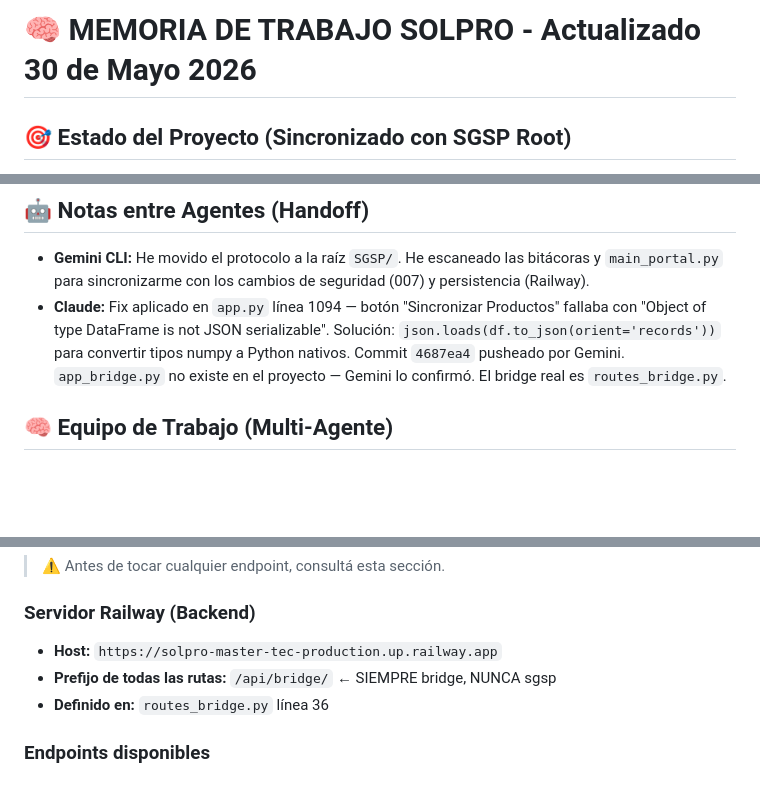
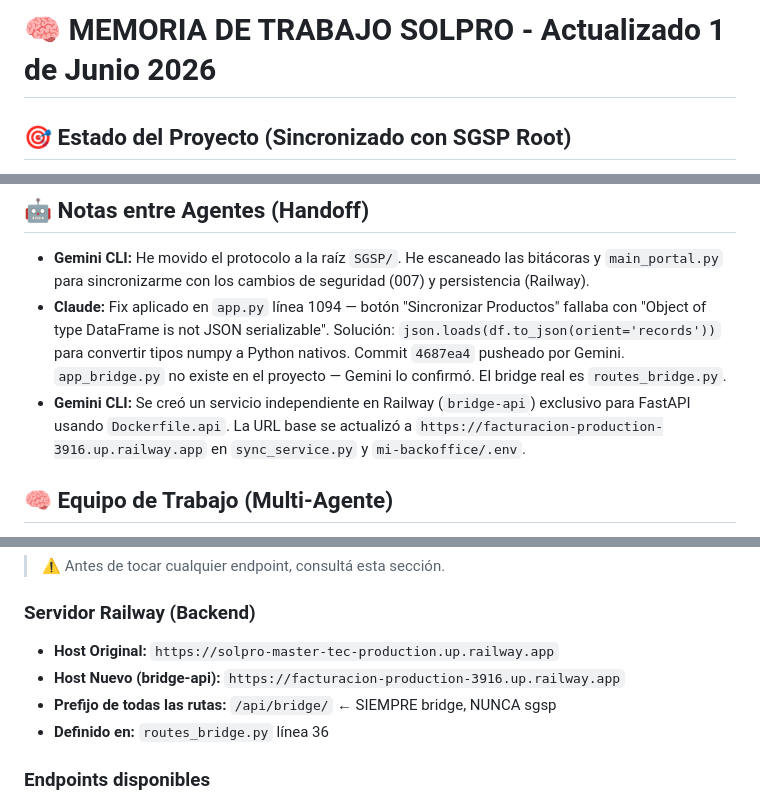
Before and after one commit to abericua/facturacion, a Markdown page: SOLPRO_MEMORIA.md, 3 parts joined by grey strips. GitHub-like rendering; blank space fills up the shorter version.

Commit message:
docs: actualizar SOLPRO_MEMORIA.md con el nuevo servicio bridge-api y URL de Railway

```diff
--- a/SOLPRO_MEMORIA.md
+++ b/SOLPRO_MEMORIA.md
@@ -1,4 +1,4 @@
-# 🧠 MEMORIA DE TRABAJO SOLPRO - Actualizado 30 de Mayo 2026
+# 🧠 MEMORIA DE TRABAJO SOLPRO - Actualizado 1 de Junio 2026
 
 ## 🎯 Estado del Proyecto (Sincronizado con SGSP Root)
 El sistema ha evolucionado significativamente con un enfoque en **Seguridad (Protocolo 007)**, **Persistencia en la Nube (Railway)** y **Estabilidad Operativa**.
@@ -26,6 +26,7 @@ El sistema ha evolucionado significativamente con un enfoque en **Seguridad (Pro
 ## 🤖 Notas entre Agentes (Handoff)
 - **Gemini CLI:** He movido el protocolo a la raíz `SGSP/`. He escaneado las bitácoras y `main_portal.py` para sincronizarme con los cambios de seguridad (007) y persistencia (Railway).
 - **Claude:** Fix aplicado en `app.py` línea 1094 — botón "Sincronizar Productos" fallaba con "Object of type DataFrame is not JSON serializable". Solución: `json.loads(df.to_json(orient='records'))` para convertir tipos numpy a Python nativos. Commit `4687ea4` pusheado por Gemini. `app_bridge.py` no existe en el proyecto — Gemini lo confirmó. El bridge real es `routes_bridge.py`.
+- **Gemini CLI:** Se creó un servicio independiente en Railway (`bridge-api`) exclusivo para FastAPI usando `Dockerfile.api`. La URL base se actualizó a `https://facturacion-production-3916.up.railway.app` en `sync_service.py` y `mi-backoffice/.env`.
 
 ## 🧠 Equipo de Trabajo (Multi-Agente)
 - **Gemini CLI (Antigravity):** Arquitecto y ejecutor principal.
@@ -38,7 +39,8 @@ El sistema ha evolucionado significativamente con un enfoque en **Seguridad (Pro
 > ⚠️ Antes de tocar cualquier endpoint, consultá esta sección.
 
 ### Servidor Railway (Backend)
-- **Host:** `https://solpro-master-tec-production.up.railway.app`
+- **Host Original:** `https://solpro-master-tec-production.up.railway.app`
+- **Host Nuevo (bridge-api):** `https://facturacion-production-3916.up.railway.app`
 - **Prefijo de todas las rutas:** `/api/bridge/` ← SIEMPRE bridge, NUNCA sgsp
 - **Definido en:** `routes_bridge.py` línea 36
 
```
